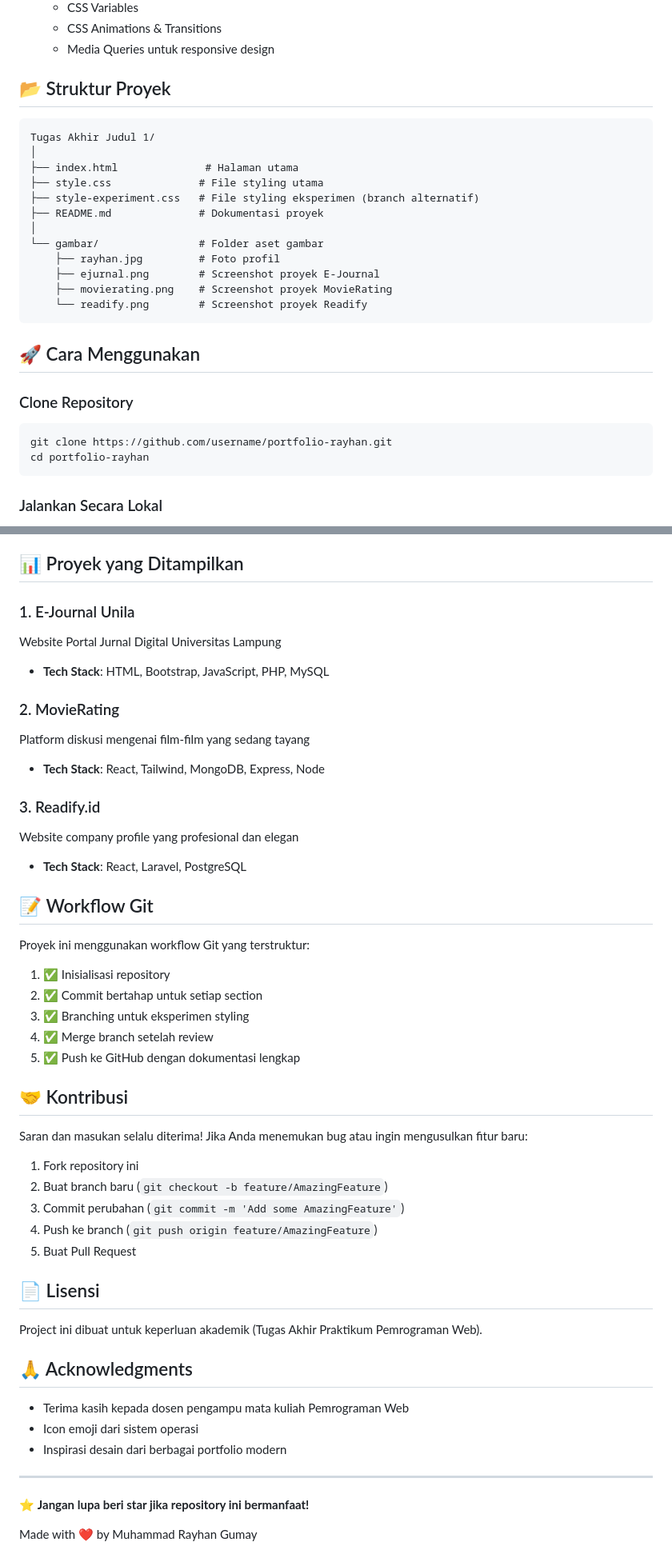
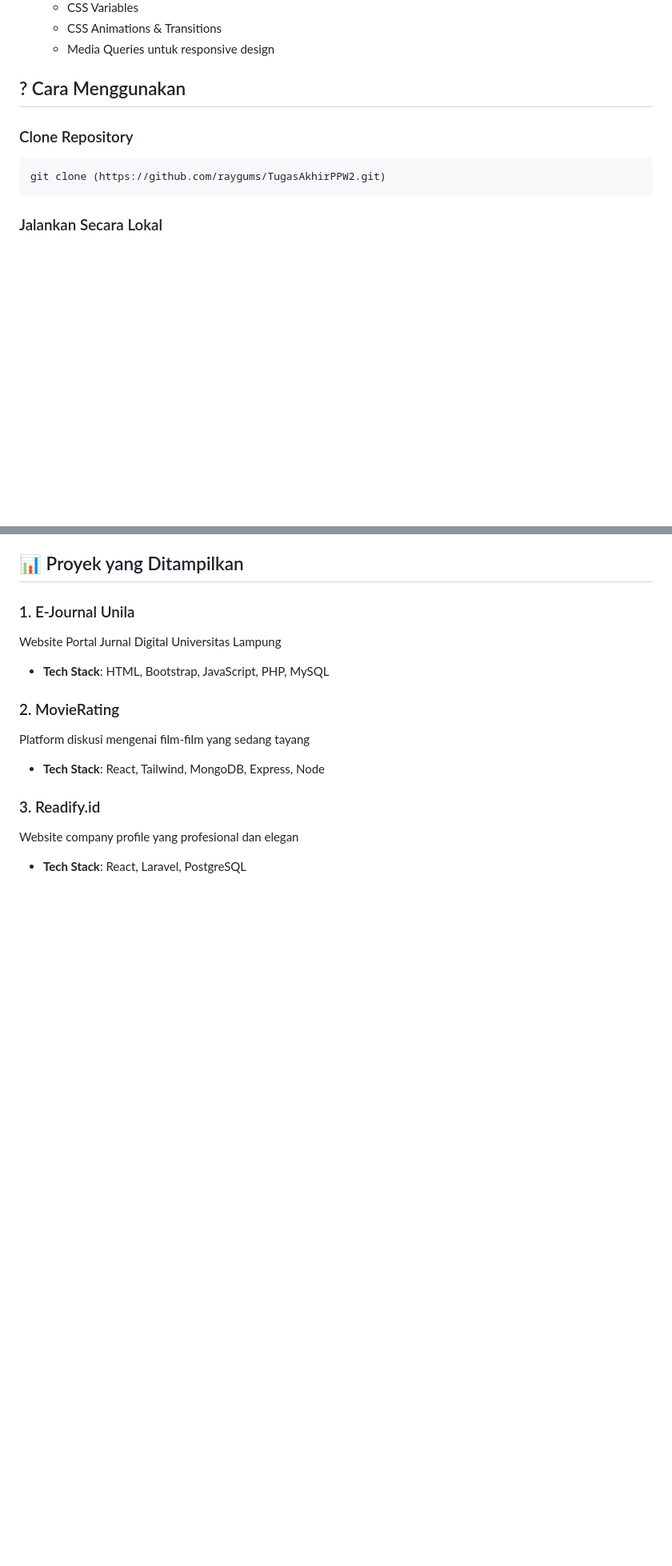
Before and after one commit to raygums/TugasAkhirPPW2, a Markdown page: README.md, 2 parts joined by grey strips. Shown at 80% size. Drawn GitHub-style; blank space fills up the shorter version.

Commit message:
perubahan readme
Updated sections and formatting in README.md, including feature list and usage instructions.

````diff
--- a/README.md
+++ b/README.md
@@ -29,30 +29,12 @@ Website portfolio ini dibuat sebagai tugas akhir praktikum Pemrograman Web. Webs
   - CSS Animations & Transitions
   - Media Queries untuk responsive design
 
-## 📂 Struktur Proyek
-
-```
-Tugas Akhir Judul 1/
-│
-├── index.html              # Halaman utama
-├── style.css              # File styling utama
-├── style-experiment.css   # File styling eksperimen (branch alternatif)
-├── README.md              # Dokumentasi proyek
-│
-└── gambar/                # Folder aset gambar
-    ├── rayhan.jpg         # Foto profil
-    ├── ejurnal.png        # Screenshot proyek E-Journal
-    ├── movierating.png    # Screenshot proyek MovieRating
-    └── readify.png        # Screenshot proyek Readify
-```
-
-## 🚀 Cara Menggunakan
+## ? Cara Menggunakan
 
 ### Clone Repository
 
 ```bash
-git clone https://github.com/username/portfolio-rayhan.git
-cd portfolio-rayhan
+git clone (https://github.com/raygums/TugasAkhirPPW2.git)
 ```
 
 ### Jalankan Secara Lokal
@@ -161,39 +137,3 @@ Platform diskusi mengenai film-film yang sedang tayang
 ### 3. Readify.id
 Website company profile yang profesional dan elegan
 - **Tech Stack**: React, Laravel, PostgreSQL
-
-## 📝 Workflow Git
-
-Proyek ini menggunakan workflow Git yang terstruktur:
-
-1. ✅ Inisialisasi repository
-2. ✅ Commit bertahap untuk setiap section
-3. ✅ Branching untuk eksperimen styling
-4. ✅ Merge branch setelah review
-5. ✅ Push ke GitHub dengan dokumentasi lengkap
-
-## 🤝 Kontribusi
-
-Saran dan masukan selalu diterima! Jika Anda menemukan bug atau ingin mengusulkan fitur baru:
-
-1. Fork repository ini
-2. Buat branch baru (`git checkout -b feature/AmazingFeature`)
-3. Commit perubahan (`git commit -m 'Add some AmazingFeature'`)
-4. Push ke branch (`git push origin feature/AmazingFeature`)
-5. Buat Pull Request
-
-## 📄 Lisensi
-
-Project ini dibuat untuk keperluan akademik (Tugas Akhir Praktikum Pemrograman Web).
-
-## 🙏 Acknowledgments
-
-- Terima kasih kepada dosen pengampu mata kuliah Pemrograman Web
-- Icon emoji dari sistem operasi
-- Inspirasi desain dari berbagai portfolio modern
-
----
-
-⭐ **Jangan lupa beri star jika repository ini bermanfaat!**
-
-Made with ❤️ by Muhammad Rayhan Gumay
````
Also changed, not shown: other parts of README.md (+8 -14 lines).
